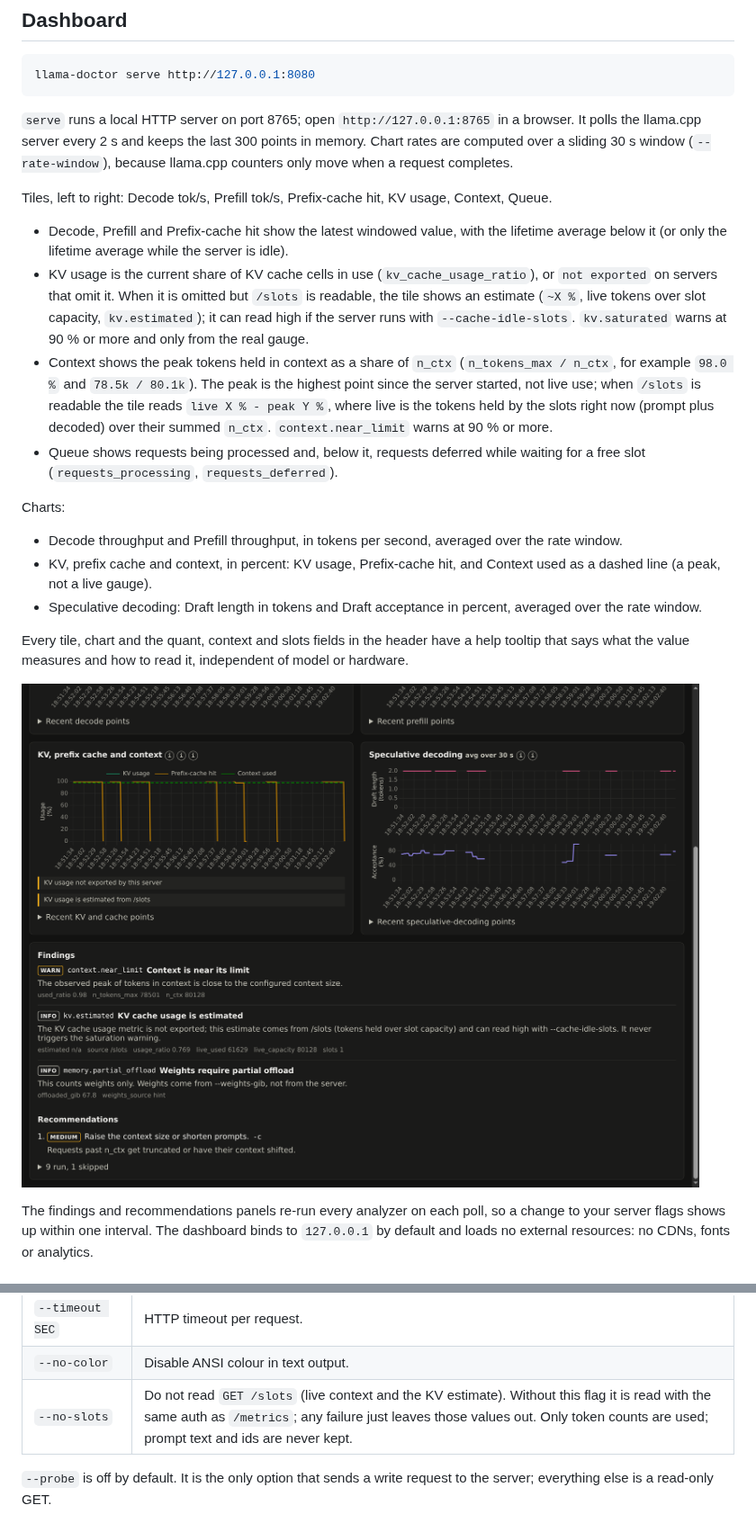
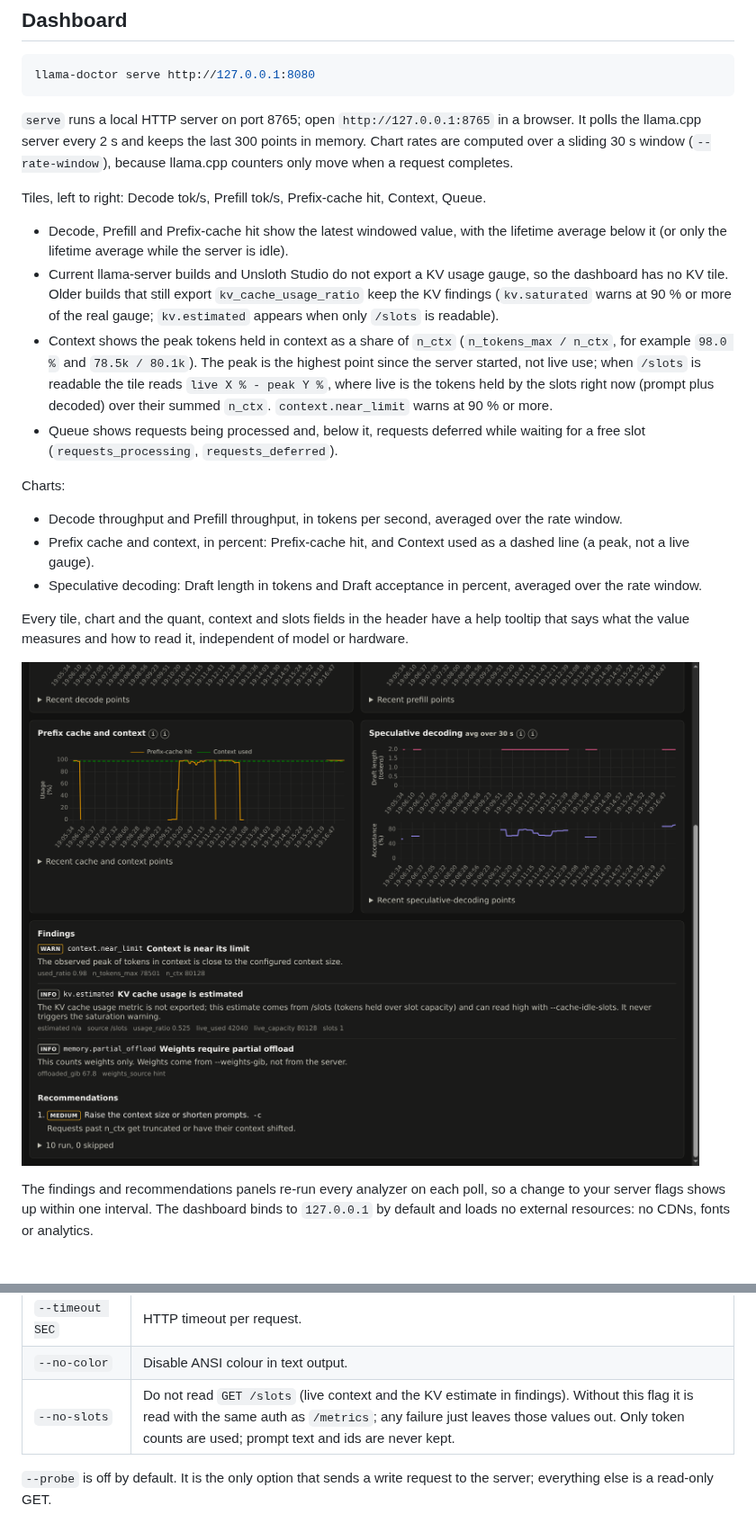
Before and after one commit to msalsas/llama-doctor, a Markdown page: README.md, 2 parts joined by grey strips. Shown at 90% size. Rendered like a GitHub page; pictures changed too: docs/assets/dashboard-findings.png.

Commit message:
Drop KV usage tile: gauge only existed in legacy llama.cpp builds; keep backend analyzer

```diff
--- a/README.md
+++ b/README.md
@@ -88,17 +88,17 @@ llama-doctor serve http://127.0.0.1:8080
 
 `serve` runs a local HTTP server on port 8765; open `http://127.0.0.1:8765` in a browser. It polls the llama.cpp server every 2 s and keeps the last 300 points in memory. Chart rates are computed over a sliding 30 s window (`--rate-window`), because llama.cpp counters only move when a request completes.
 
-Tiles, left to right: Decode tok/s, Prefill tok/s, Prefix-cache hit, KV usage, Context, Queue.
+Tiles, left to right: Decode tok/s, Prefill tok/s, Prefix-cache hit, Context, Queue.
 
 - Decode, Prefill and Prefix-cache hit show the latest windowed value, with the lifetime average below it (or only the lifetime average while the server is idle).
-- KV usage is the current share of KV cache cells in use (`kv_cache_usage_ratio`), or `not exported` on servers that omit it. When it is omitted but `/slots` is readable, the tile shows an estimate (`~X %`, live tokens over slot capacity, `kv.estimated`); it can read high if the server runs with `--cache-idle-slots`. `kv.saturated` warns at 90 % or more and only from the real gauge.
+- Current llama-server builds and Unsloth Studio do not export a KV usage gauge, so the dashboard has no KV tile. Older builds that still export `kv_cache_usage_ratio` keep the KV findings (`kv.saturated` warns at 90 % or more of the real gauge; `kv.estimated` appears when only `/slots` is readable).
 - Context shows the peak tokens held in context as a share of `n_ctx` (`n_tokens_max / n_ctx`, for example `98.0 %` and `78.5k / 80.1k`). The peak is the highest point since the server started, not live use; when `/slots` is readable the tile reads `live X % - peak Y %`, where live is the tokens held by the slots right now (prompt plus decoded) over their summed `n_ctx`. `context.near_limit` warns at 90 % or more.
 - Queue shows requests being processed and, below it, requests deferred while waiting for a free slot (`requests_processing`, `requests_deferred`).
 
 Charts:
 
 - Decode throughput and Prefill throughput, in tokens per second, averaged over the rate window.
-- KV, prefix cache and context, in percent: KV usage, Prefix-cache hit, and Context used as a dashed line (a peak, not a live gauge).
+- Prefix cache and context, in percent: Prefix-cache hit, and Context used as a dashed line (a peak, not a live gauge).
 - Speculative decoding: Draft length in tokens and Draft acceptance in percent, averaged over the rate window.
 
 Every tile, chart and the quant, context and slots fields in the header have a help tooltip that says what the value measures and how to read it, independent of model or hardware.
@@ -121,7 +121,7 @@ The findings and recommendations panels re-run every analyzer on each poll, so a
 | `--api-key-env VAR` | Read the server's API key from environment variable `VAR`. |
 | `--timeout SEC` | HTTP timeout per request. |
 | `--no-color` | Disable ANSI colour in text output. |
-| `--no-slots` | Do not read `GET /slots` (live context and the KV estimate). Without this flag it is read with the same auth as `/metrics`; any failure just leaves those values out. Only token counts are used; prompt text and ids are never kept. |
+| `--no-slots` | Do not read `GET /slots` (live context and the KV estimate in findings). Without this flag it is read with the same auth as `/metrics`; any failure just leaves those values out. Only token counts are used; prompt text and ids are never kept. |
 
 `--probe` is off by default. It is the only option that sends a write request to the server; everything else is a read-only GET.
 
```
Also changed, not shown: docs/assets/dashboard.png, docs/assets/findings.png, 7 other files.
